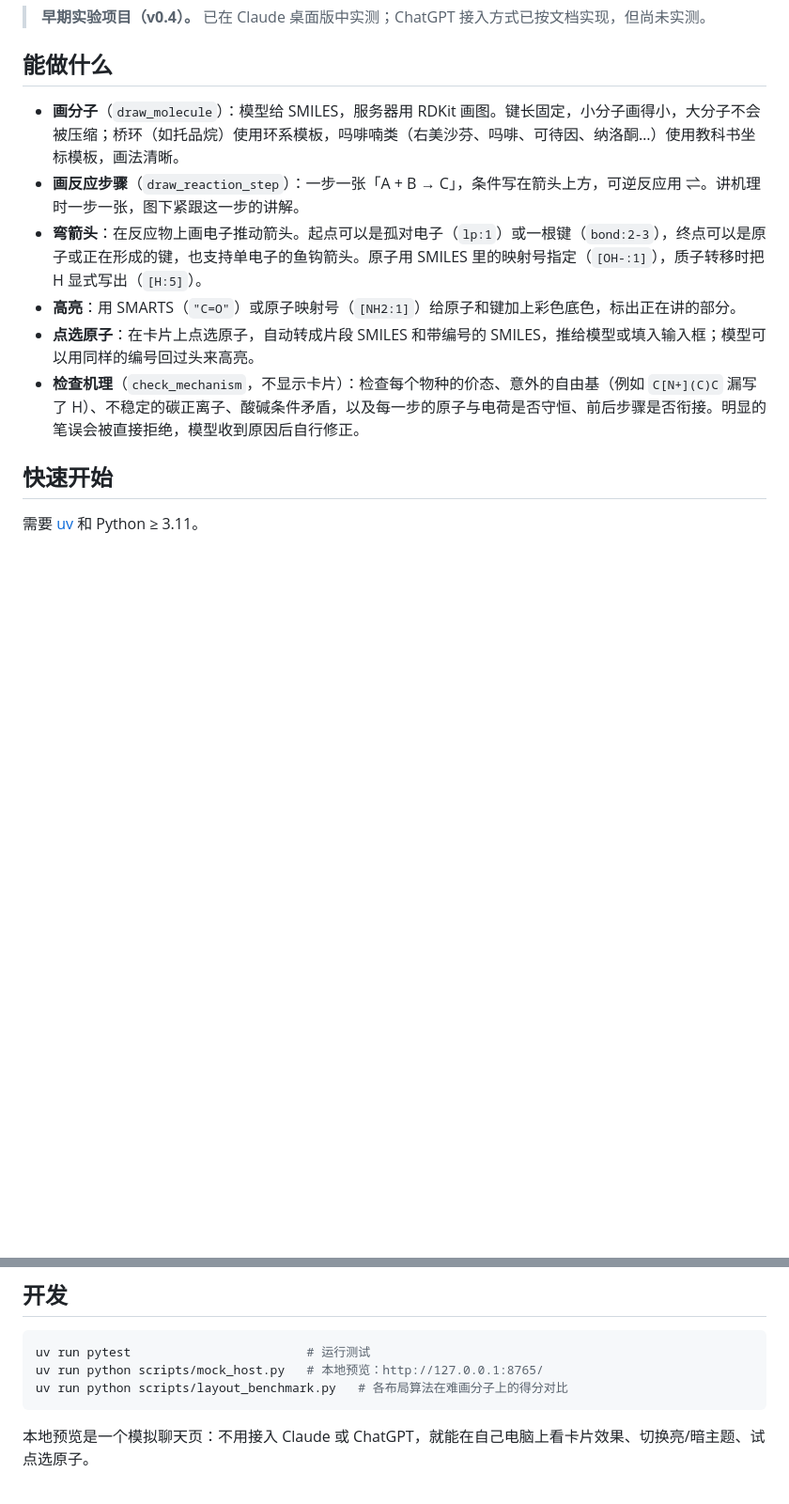
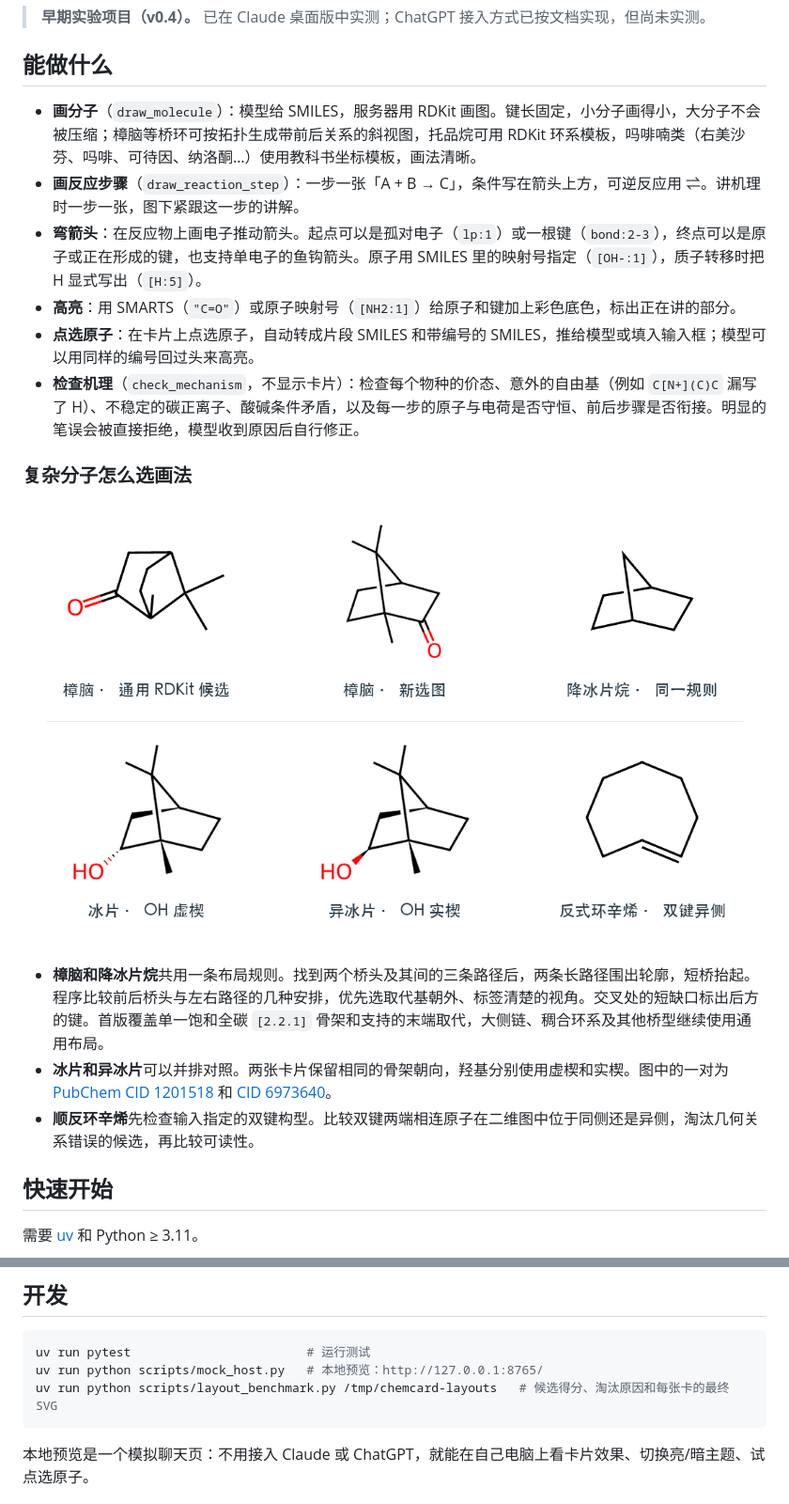
Before and after one commit to mks-sleeping/chemcard, a Markdown page: README.md, 2 parts joined by grey strips. Shown at 94% size. Drawn GitHub-style; pictures changed too: docs/images/bridge-layouts.png (added); blank space fills up the shorter version.

````diff
--- a/README.md
+++ b/README.md
@@ -10,12 +10,20 @@
 
 ## 能做什么
 
-- **画分子**（`draw_molecule`）：模型给 SMILES，服务器用 RDKit 画图。键长固定，小分子画得小，大分子不会被压缩；桥环（如托品烷）使用环系模板，吗啡喃类（右美沙芬、吗啡、可待因、纳洛酮…）使用教科书坐标模板，画法清晰。
+- **画分子**（`draw_molecule`）：模型给 SMILES，服务器用 RDKit 画图。键长固定，小分子画得小，大分子不会被压缩；樟脑等桥环可按拓扑生成带前后关系的斜视图，托品烷可用 RDKit 环系模板，吗啡喃类（右美沙芬、吗啡、可待因、纳洛酮…）使用教科书坐标模板，画法清晰。
 - **画反应步骤**（`draw_reaction_step`）：一步一张「A + B → C」，条件写在箭头上方，可逆反应用 ⇌。讲机理时一步一张，图下紧跟这一步的讲解。
 - **弯箭头**：在反应物上画电子推动箭头。起点可以是孤对电子（`lp:1`）或一根键（`bond:2-3`），终点可以是原子或正在形成的键，也支持单电子的鱼钩箭头。原子用 SMILES 里的映射号指定（`[OH-:1]`），质子转移时把 H 显式写出（`[H:5]`）。
 - **高亮**：用 SMARTS（`"C=O"`）或原子映射号（`[NH2:1]`）给原子和键加上彩色底色，标出正在讲的部分。
 - **点选原子**：在卡片上点选原子，自动转成片段 SMILES 和带编号的 SMILES，推给模型或填入输入框；模型可以用同样的编号回过头来高亮。
 - **检查机理**（`check_mechanism`，不显示卡片）：检查每个物种的价态、意外的自由基（例如 `C[N+](C)C` 漏写了 H）、不稳定的碳正离子、酸碱条件矛盾，以及每一步的原子与电荷是否守恒、前后步骤是否衔接。明显的笔误会被直接拒绝，模型收到原因后自行修正。
+
+### 复杂分子怎么选画法
+
+![樟脑的通用候选与最终结构、降冰片烷、冰片与异冰片的羟基楔线、反式环辛烯](docs/images/bridge-layouts.png)
+
+- **樟脑和降冰片烷**共用一条布局规则。找到两个桥头及其间的三条路径后，两条长路径围出轮廓，短桥抬起。程序比较前后桥头与左右路径的几种安排，优先选取代基朝外、标签清楚的视角。交叉处的短缺口标出后方的键。首版覆盖单一饱和全碳 `[2.2.1]` 骨架和支持的末端取代，大侧链、稠合环系及其他桥型继续使用通用布局。
+- **冰片和异冰片**可以并排对照。两张卡片保留相同的骨架朝向，羟基分别使用虚楔和实楔。图中的一对为 [PubChem CID 1201518](https://pubchem.ncbi.nlm.nih.gov/compound/1201518) 和 [CID 6973640](https://pubchem.ncbi.nlm.nih.gov/compound/6973640)。
+- **顺反环辛烯**先检查输入指定的双键构型。比较双键两端相连原子在二维图中位于同侧还是异侧，淘汰几何关系错误的候选，再比较可读性。
 
 ## 快速开始
 
@@ -123,7 +132,7 @@ scripts/mock_host.py  本地模拟宿主
 ```bash
 uv run pytest                        # 运行测试
 uv run python scripts/mock_host.py   # 本地预览：http://127.0.0.1:8765/
-uv run python scripts/layout_benchmark.py   # 各布局算法在难画分子上的得分对比
+uv run python scripts/layout_benchmark.py /tmp/chemcard-layouts   # 候选得分、淘汰原因和每张卡的最终 SVG
 ```
 
 本地预览是一个模拟聊天页：不用接入 Claude 或 ChatGPT，就能在自己电脑上看卡片效果、切换亮/暗主题、试点选原子。
````
Also changed, not shown: other parts of README.md (+4 -3 lines), 6 other files.
